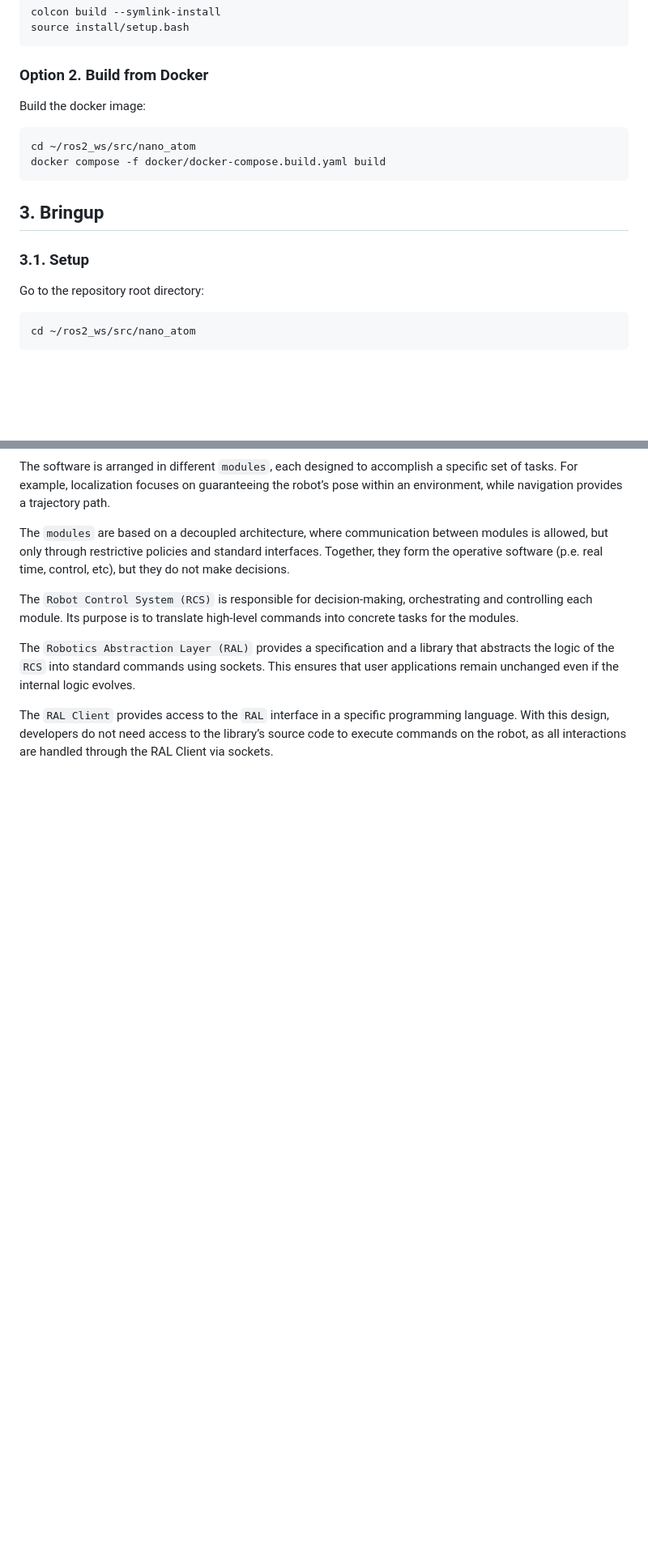
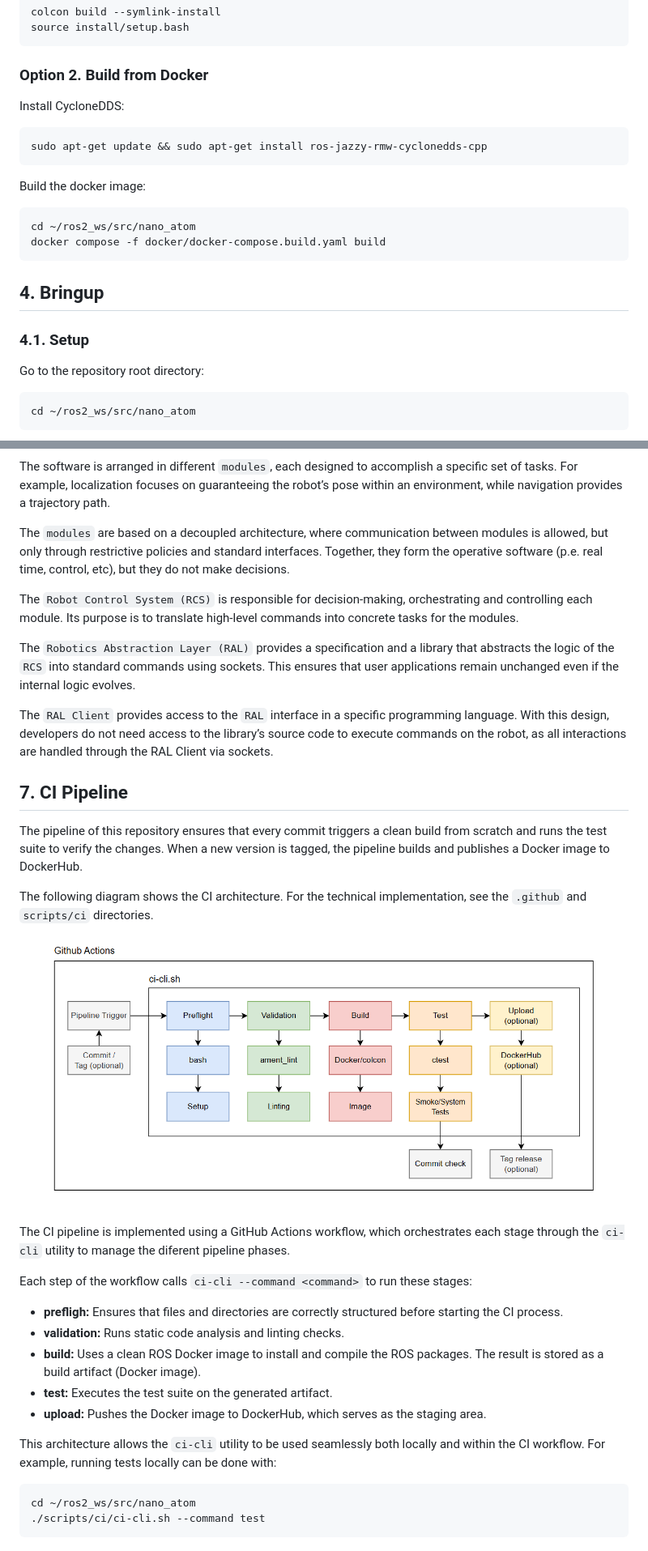
Before and after one commit to RoboticArts/nano_atom, a Markdown page: README.md, 2 parts joined by grey strips. Shown at 81% size. Drawn GitHub-style; pictures changed too: docs/img/ci-pipeline.png (added); blank space fills up the shorter version.

````diff
--- a/README.md
+++ b/README.md
@@ -87,6 +106,12 @@ source install/setup.bash
 
 ### Option 2. Build from Docker
 
+Install CycloneDDS:
+
+```
+sudo apt-get update && sudo apt-get install ros-jazzy-rmw-cyclonedds-cpp
+```
+
 Build the docker image:
 
 ```
@@ -96,9 +121,9 @@ docker compose -f docker/docker-compose.build.yaml build
 
 <!-- docker build -t nano-atom:build -f docker/Dockerfile . -->
 
-## 3. Bringup
+## 4. Bringup
 
-### 3.1. Setup
+### 4.1. Setup
 
 Go to the repository root directory:
 
@@ -173,3 +205,30 @@ The `Robot Control System (RCS)` is responsible for decision-making, orchestrati
 The `Robotics Abstraction Layer (RAL)` provides a specification and a library that abstracts the logic of the `RCS` into standard commands using sockets. This ensures that user applications remain unchanged even if the internal logic evolves.
 
 The `RAL Client` provides access to the `RAL` interface in a specific programming language. With this design, developers do not need access to the library’s source code to execute commands on the robot, as all interactions are handled through the RAL Client via sockets.
+
+## 7. CI Pipeline
+
+The pipeline of this repository ensures that every commit triggers a clean build from scratch and runs the test suite to verify the changes. When a new version is tagged, the pipeline builds and publishes a Docker image to DockerHub.
+
+The following diagram shows the CI architecture. For the technical implementation, see the `.github` and `scripts/ci` directories.
+
+<p align="center">
+<img src="docs/img/ci-pipeline.png" alt="alt text" width="700"/>
+</p>
+
+The CI pipeline is implemented using a GitHub Actions workflow, which orchestrates each stage through the `ci-cli` utility to manage the diferent pipeline phases.
+
+Each step of the workflow calls `ci-cli --command <command>` to run these stages:
+
+- **prefligh:** Ensures that files and directories are correctly structured before starting the CI process.
+- **validation:** Runs static code analysis and linting checks.
+- **build:** Uses a clean ROS Docker image to install and compile the ROS packages. The result is stored as a build artifact (Docker image).
+- **test:** Executes the test suite on the generated artifact.
+- **upload:** Pushes the Docker image to DockerHub, which serves as the staging area.
+
+This architecture allows the `ci-cli` utility to be used seamlessly both locally and within the CI workflow. For example, running tests locally can be done with:
+
+```
+cd ~/ros2_ws/src/nano_atom
+./scripts/ci/ci-cli.sh --command test
+```
````
Also changed, not shown: other parts of README.md (+59 -33 lines), docs/img/nano-atom-entry.jpg (added).
